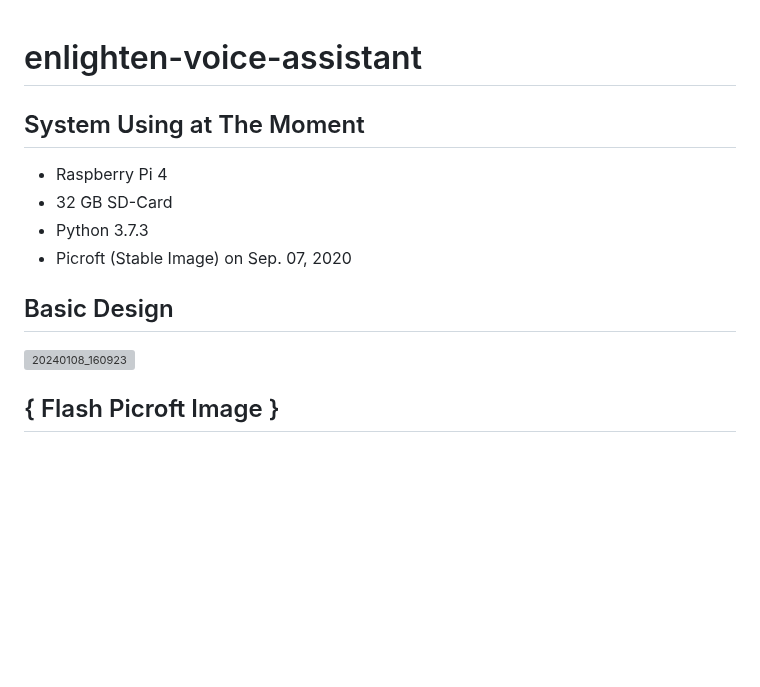
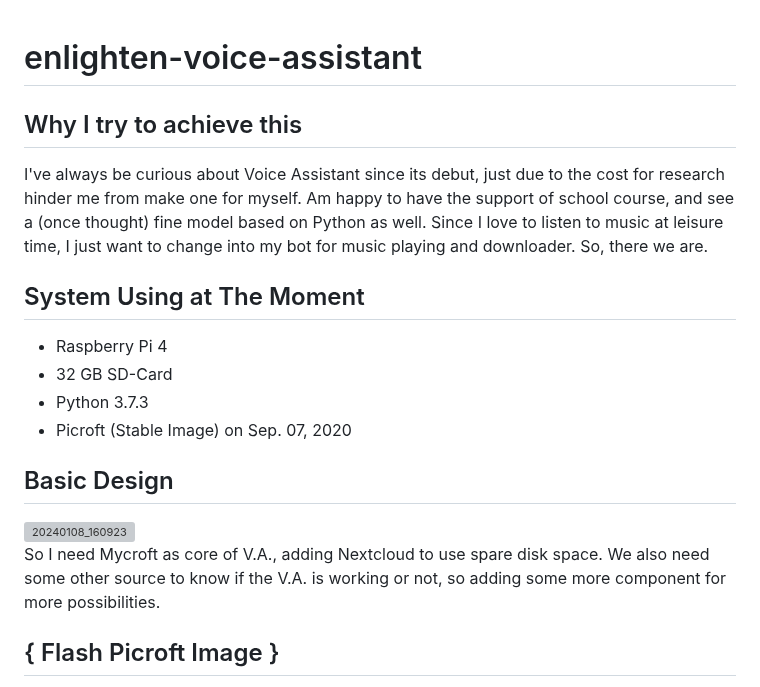
Before and after one commit to CavalryHill/enlighten-mycroft-va, a Markdown page: README.md, the part around the change. Drawn GitHub-style; blank space fills up the shorter version; grey boxes are pictures that could not be loaded.

```diff
--- a/README.md
+++ b/README.md
@@ -1,4 +1,7 @@
 # enlighten-voice-assistant
+
+## Why I try to achieve this
+I've always be curious about Voice Assistant since its debut, just due to the cost for research hinder me from make one for myself. Am happy to have the support of school course, and see a (once thought) fine model based on Python as well. Since I love to listen to music at leisure time, I just want to change into my bot for music playing and downloader. So, there we are.
 
 ## System Using at The Moment
  + Raspberry Pi 4
@@ -8,6 +11,7 @@
 
 ## Basic Design
 ![20240108_160923](https://github.com/CavalryHill/enlighten-mycroft-va/assets/92420621/249de1ff-d7cc-4a95-8143-b20a03d03067)
+So I need Mycroft as core of V.A., adding Nextcloud to use spare disk space. We also need some other source to know if the V.A. is working or not, so adding some more component for more possibilities.
 
 ## { Flash Picroft Image }
 First, go get yourself [Picroft](https://github.com/MycroftAI/enclosure-picroft), please make sure you download the `stable image` on `2020-09-07`.
```
